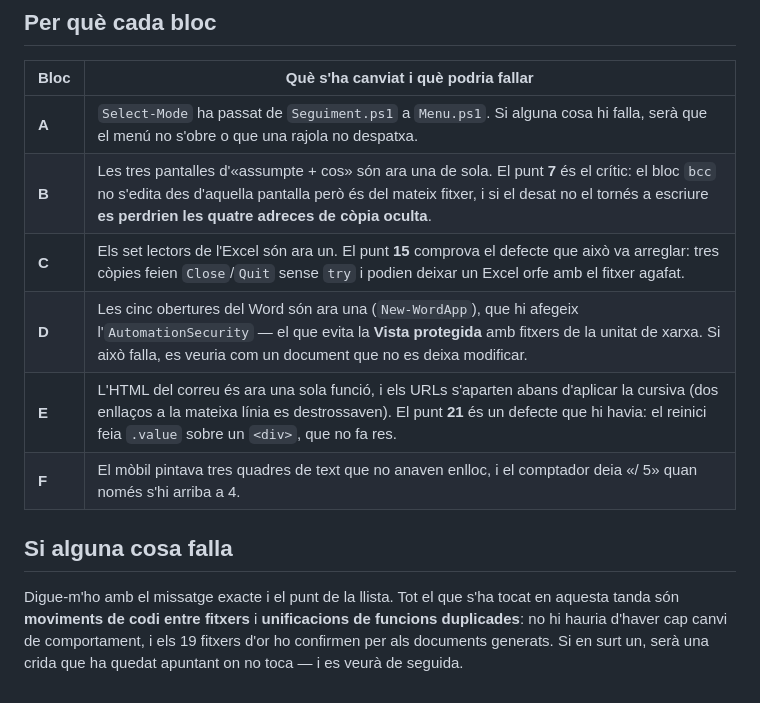
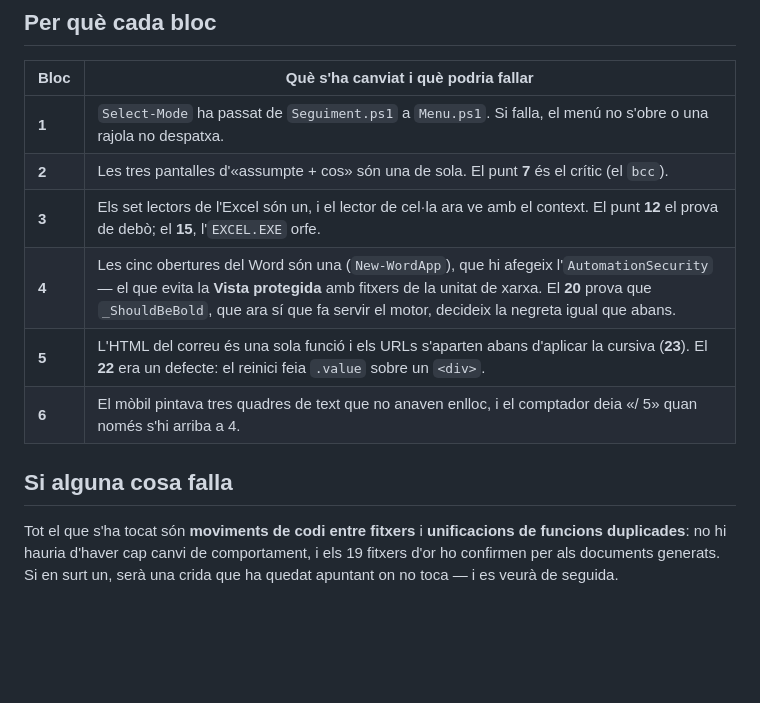
Before and after one commit to xexifm/informes-Cornella, a Markdown page: suport/documentacio/provar-al-pc.md, the part around one of its changes. Drawn GitHub-style; blank space fills up the shorter version.

```diff
--- a/suport/documentacio/provar-al-pc.md
+++ b/suport/documentacio/provar-al-pc.md
@@ -100,17 +177,16 @@ exacte) i què no has pogut provar.
 
 | Bloc | Què s'ha canviat i què podria fallar |
 |---|---|
-| **A** | `Select-Mode` ha passat de `Seguiment.ps1` a `Menu.ps1`. Si alguna cosa hi falla, serà que el menú no s'obre o que una rajola no despatxa. |
-| **B** | Les tres pantalles d'«assumpte + cos» són ara una de sola. El punt **7** és el crític: el bloc `bcc` no s'edita des d'aquella pantalla però és del mateix fitxer, i si el desat no el tornés a escriure **es perdrien les quatre adreces de còpia oculta**. |
-| **C** | Els set lectors de l'Excel són ara un. El punt **15** comprova el defecte que això va arreglar: tres còpies feien `Close`/`Quit` sense `try` i podien deixar un Excel orfe amb el fitxer agafat. |
-| **D** | Les cinc obertures del Word són ara una (`New-WordApp`), que hi afegeix l'`AutomationSecurity` — el que evita la **Vista protegida** amb fitxers de la unitat de xarxa. Si això falla, es veuria com un document que no es deixa modificar. |
-| **E** | L'HTML del correu és ara una sola funció, i els URLs s'aparten abans d'aplicar la cursiva (dos enllaços a la mateixa línia es destrossaven). El punt **21** és un defecte que hi havia: el reinici feia `.value` sobre un `<div>`, que no fa res. |
-| **F** | El mòbil pintava tres quadres de text que no anaven enlloc, i el comptador deia «/ 5» quan només s'hi arriba a 4. |
+| **1** | `Select-Mode` ha passat de `Seguiment.ps1` a `Menu.ps1`. Si falla, el menú no s'obre o una rajola no despatxa. |
+| **2** | Les tres pantalles d'«assumpte + cos» són una de sola. El punt **7** és el crític (el `bcc`). |
+| **3** | Els set lectors de l'Excel són un, i el lector de cel·la ara ve amb el context. El punt **12** el prova de debò; el **15**, l'`EXCEL.EXE` orfe. |
+| **4** | Les cinc obertures del Word són una (`New-WordApp`), que hi afegeix l'`AutomationSecurity` — el que evita la **Vista protegida** amb fitxers de la unitat de xarxa. El **20** prova que `_ShouldBeBold`, que ara sí que fa servir el motor, decideix la negreta igual que abans. |
+| **5** | L'HTML del correu és una sola funció i els URLs s'aparten abans d'aplicar la cursiva (**23**). El **22** era un defecte: el reinici feia `.value` sobre un `<div>`. |
+| **6** | El mòbil pintava tres quadres de text que no anaven enlloc, i el comptador deia «/ 5» quan només s'hi arriba a 4. |
 
 ## Si alguna cosa falla
 
-Digue-m'ho amb el missatge exacte i el punt de la llista. Tot el que s'ha
-tocat en aquesta tanda són **moviments de codi entre fitxers** i **unificacions
-de funcions duplicades**: no hi hauria d'haver cap canvi de comportament, i
-els 19 fitxers d'or ho confirmen per als documents generats. Si en surt un,
-serà una crida que ha quedat apuntant on no toca — i es veurà de seguida.
+Tot el que s'ha tocat són **moviments de codi entre fitxers** i **unificacions de
+funcions duplicades**: no hi hauria d'haver cap canvi de comportament, i els 19
+fitxers d'or ho confirmen per als documents generats. Si en surt un, serà una
+crida que ha quedat apuntant on no toca — i es veurà de seguida.
```
Also changed, not shown: other parts of suport/documentacio/provar-al-pc.md (+154 -77 lines).
